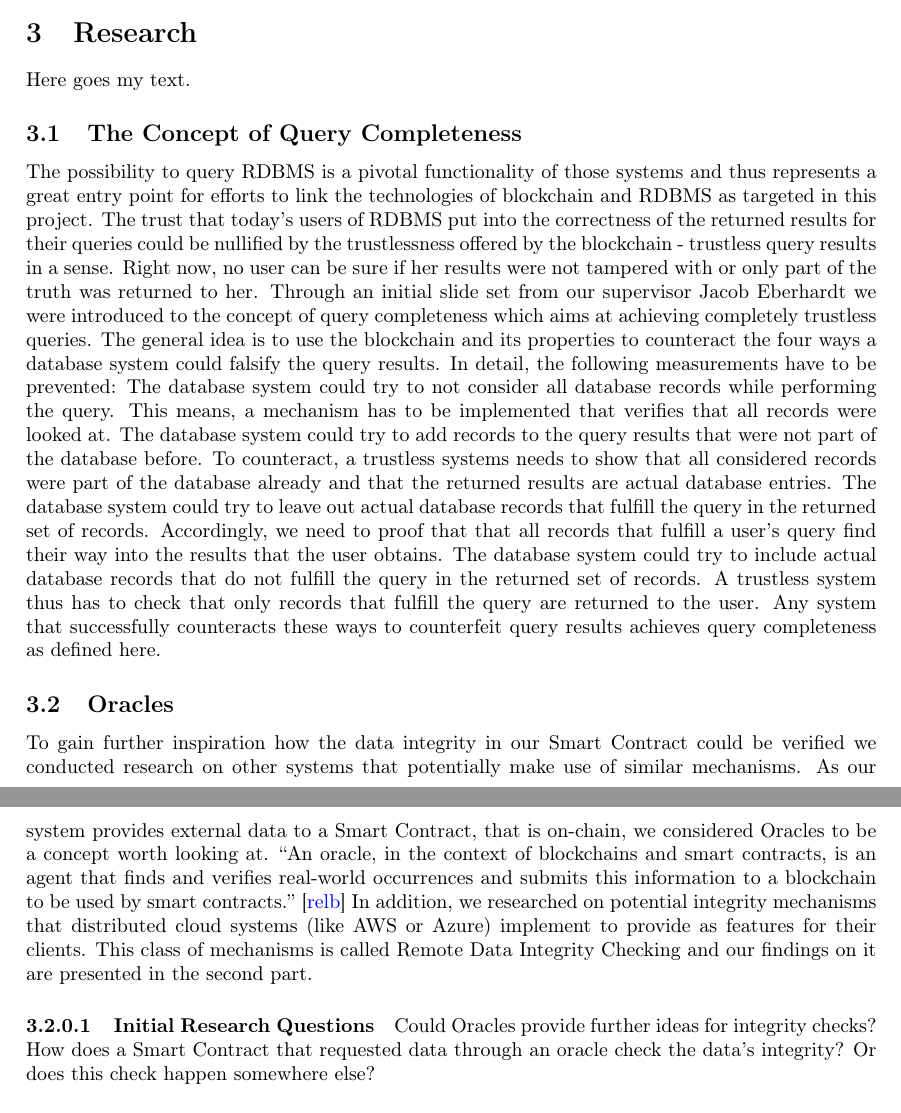
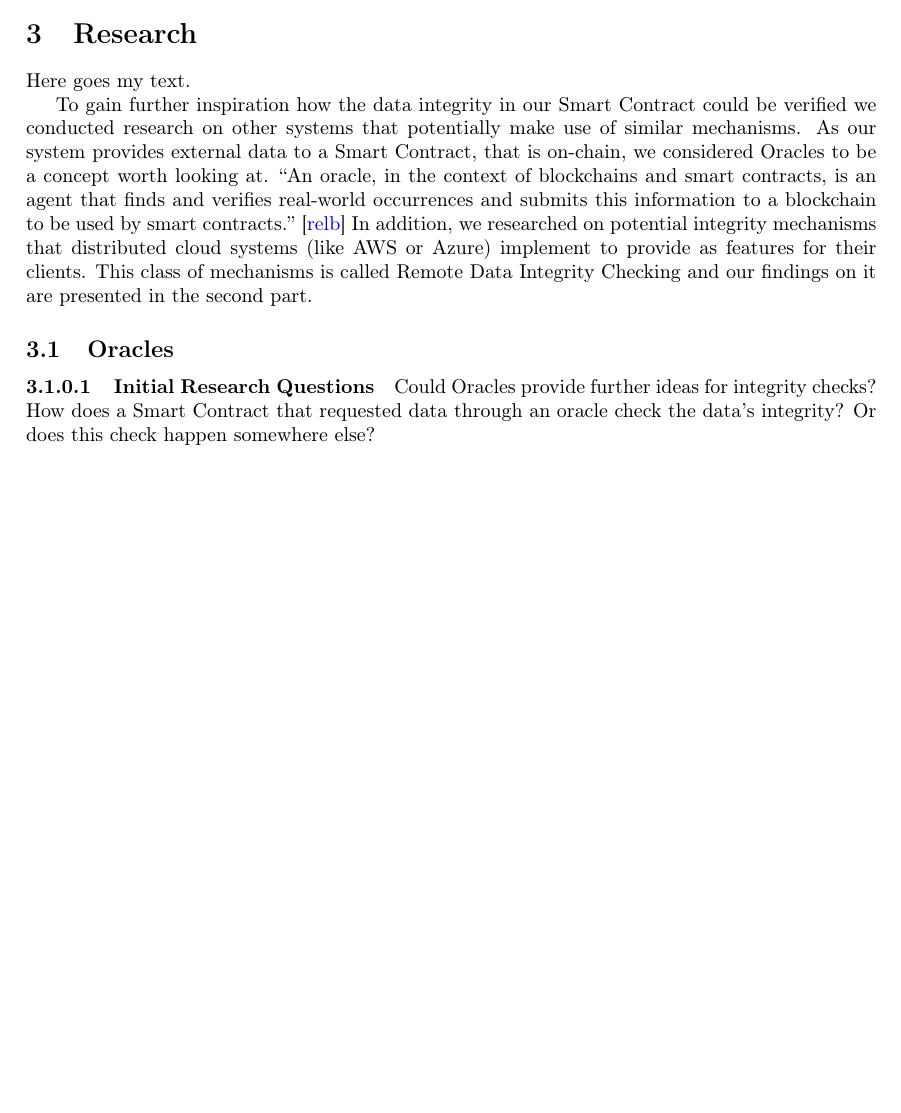
Before and after one commit to JacobEberhardt/offchainer, a LaTeX paper (documentation/main.tex, which reads documentation/sections/03_research_and_design.tex): two parts of pages 7 and 8 of 35 before the commit and part of page 7 of 34 after it, the two joined at a grey line, cut so that both start at the same text, the shorter picture padded with empty space. Compiled offline with pdfLaTeX.

Commit message:
reordered Related Work

```diff
--- a/documentation/sections/03_research_and_design.tex
+++ b/documentation/sections/03_research_and_design.tex
@@ -2,17 +2,9 @@
 
 Here goes my text.
 
-\subsection{The Concept of Query Completeness}
-The possibility to query RDBMS is a pivotal functionality of those systems and thus represents a great entry point for efforts to link the technologies of blockchain and RDBMS as targeted in this project. The trust that today’s users of RDBMS put into the correctness of the returned results for their queries could be nullified by the trustlessness offered by the blockchain - trustless query results in a sense. Right now, no user can be sure if her results were not tampered with or only part of the truth was returned to her.
-Through an initial slide set from our supervisor Jacob Eberhardt we were introduced to the concept of query completeness which aims at achieving completely trustless queries. The general idea is to use the blockchain and its properties to counteract the four ways a database system could falsify the query results. In detail, the following measurements have to be prevented:
-The database system could try to not consider all database records while performing the query. This means, a mechanism has to be implemented that verifies that all records were looked at.
-The database system could try to add records to the query results that were not part of the database before. To counteract, a trustless systems needs to show that all considered records were part of the database already and that the returned results are actual database entries.
-The database system could try to leave out actual database records that fulfill the query in the returned set of records. Accordingly, we need to proof that that all records that fulfill a user’s query find their way into the results that the user obtains.
-The database system could try to include actual database records that do not fulfill the query in the returned set of records. A trustless system thus has to check that only records that fulfill the query are returned to the user.
-Any system that successfully counteracts these ways to counterfeit query results achieves query completeness as defined here.
+To gain further inspiration how the data integrity in our Smart Contract could be verified we conducted research on other systems that potentially make use of similar mechanisms. As our system provides external data to a Smart Contract, that is on-chain, we considered Oracles to be a concept worth looking at. “An oracle, in the context of blockchains and smart contracts, is an agent that finds and verifies real-world occurrences and submits this information to a blockchain to be used by smart contracts.” \cite{relatedWork01} In addition, we researched on potential integrity mechanisms that distributed cloud systems (like AWS or Azure) implement to provide as features for their clients. This class of mechanisms is called Remote Data Integrity Checking and our findings on it are presented in the second part.
 
 \subsection{Oracles}
-To gain further inspiration how the data integrity in our Smart Contract could be verified we conducted research on other systems that potentially make use of similar mechanisms. As our system provides external data to a Smart Contract, that is on-chain, we considered Oracles to be a concept worth looking at. “An oracle, in the context of blockchains and smart contracts, is an agent that finds and verifies real-world occurrences and submits this information to a blockchain to be used by smart contracts.” \cite{relatedWork01} In addition, we researched on potential integrity mechanisms that distributed cloud systems (like AWS or Azure) implement to provide as features for their clients. This class of mechanisms is called Remote Data Integrity Checking and our findings on it are presented in the second part.
 
 \paragraph{Initial Research Questions}
 Could Oracles provide further ideas for integrity checks? How does a Smart Contract that requested data through an oracle check the data’s integrity? Or does this check happen somewhere else?
```
